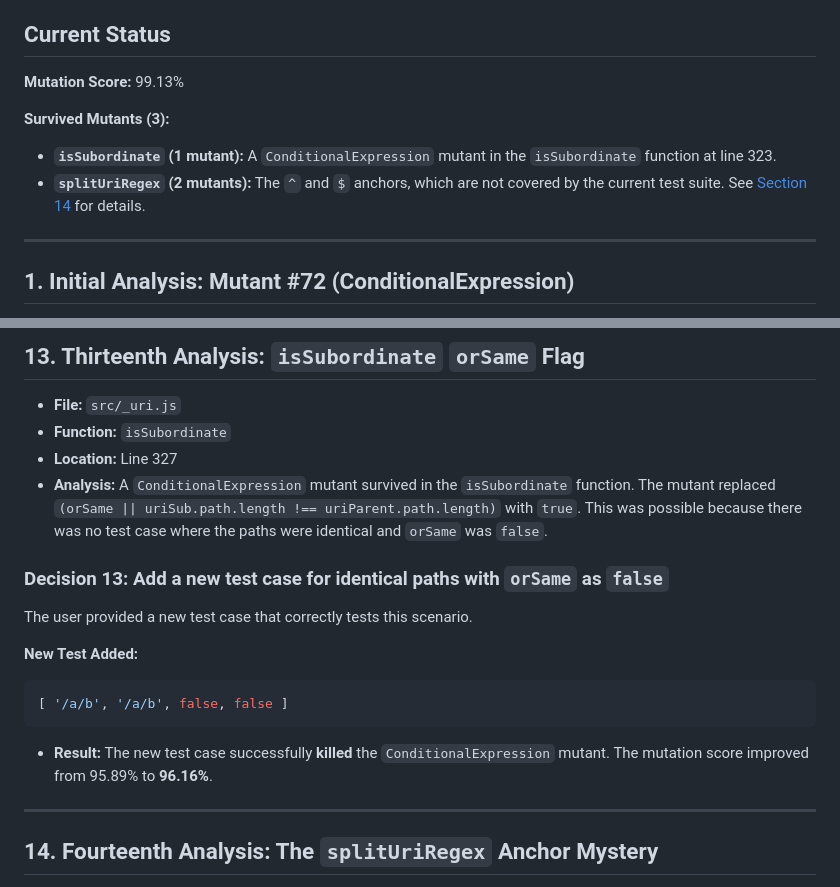
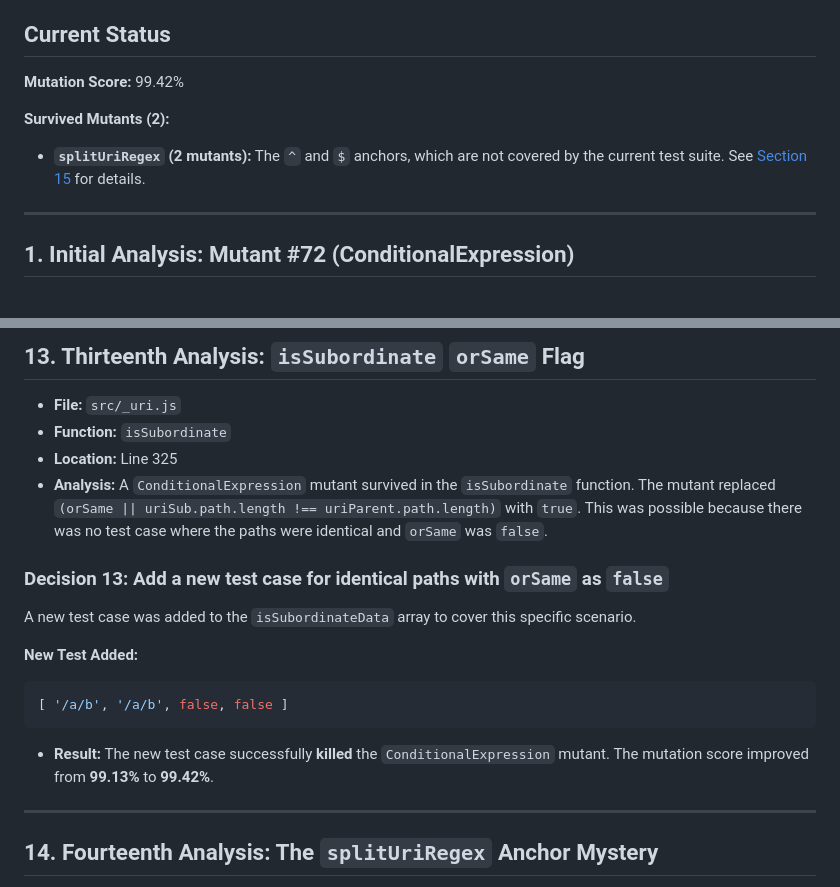
Before and after one commit to Bolest-oci/mutation-testing, a Markdown page: _spikes/stryker-playground/stryker-journey.md, 2 parts joined by grey strips. Drawn GitHub-style.

Commit message:
more kills, only last 2 left, considered finished for _uri.js

````diff
--- a/_spikes/stryker-playground/stryker-journey.md
+++ b/_spikes/stryker-playground/stryker-journey.md
@@ -4,12 +4,11 @@ This document tracks the process of improving the mutation score for `_uri.js` b
 
 ## Current Status
 
-**Mutation Score:** 99.13%
+**Mutation Score:** 99.42%
 
-**Survived Mutants (3):**
+**Survived Mutants (2):**
 
-*   **`isSubordinate` (1 mutant):** A `ConditionalExpression` mutant in the `isSubordinate` function at line 323.
-*   **`splitUriRegex` (2 mutants):** The `^` and `$` anchors, which are not covered by the current test suite. See [Section 14](#14-fourteenth-analysis-the-splituriregex-anchor-mystery) for details.
+*   **`splitUriRegex` (2 mutants):** The `^` and `$` anchors, which are not covered by the current test suite. See [Section 15](#15-fifteenth-analysis-the-splituriregex-anchor-mystery) for details.
 
 ---
 
@@ -444,19 +443,19 @@ The user provided a new test case that correctly triggers the `null` sub-authori
 
 - **File:** `src/_uri.js`
 - **Function:** `isSubordinate`
-- **Location:** Line 327
+- **Location:** Line 325
 - **Analysis:** A `ConditionalExpression` mutant survived in the `isSubordinate` function. The mutant replaced `(orSame || uriSub.path.length !== uriParent.path.length)` with `true`. This was possible because there was no test case where the paths were identical and `orSame` was `false`.
 
 ### Decision 13: Add a new test case for identical paths with `orSame` as `false`
 
-The user provided a new test case that correctly tests this scenario.
+A new test case was added to the `isSubordinateData` array to cover this specific scenario.
 
 **New Test Added:**
 ```javascript
 [ '/a/b', '/a/b', false, false ]
 ```
 
-- **Result:** The new test case successfully **killed** the `ConditionalExpression` mutant. The mutation score improved from 95.89% to **96.16%**.
+- **Result:** The new test case successfully **killed** the `ConditionalExpression` mutant. The mutation score improved from **99.13%** to **99.42%**.
 
 ---
 ## 14. Fourteenth Analysis: The `splitUriRegex` Anchor Mystery
````
